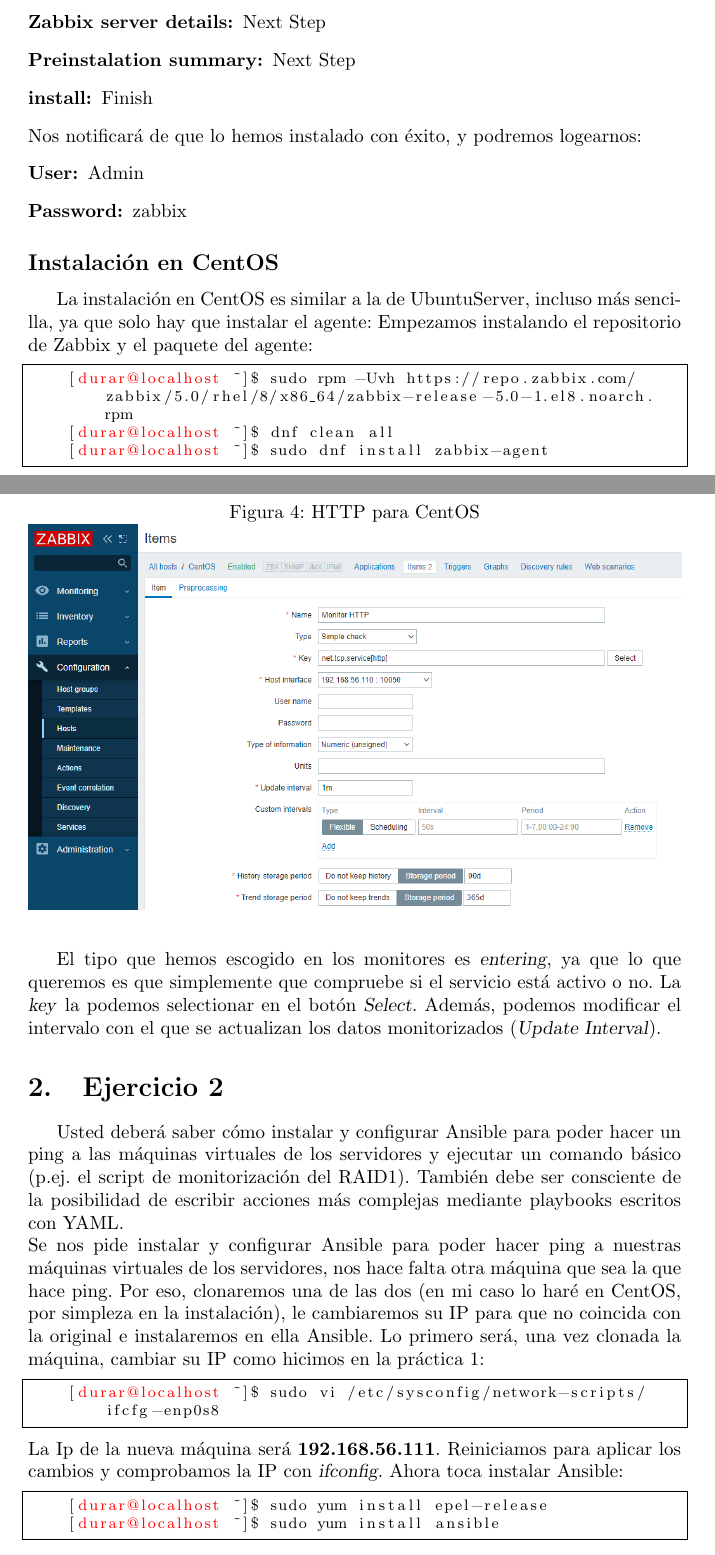
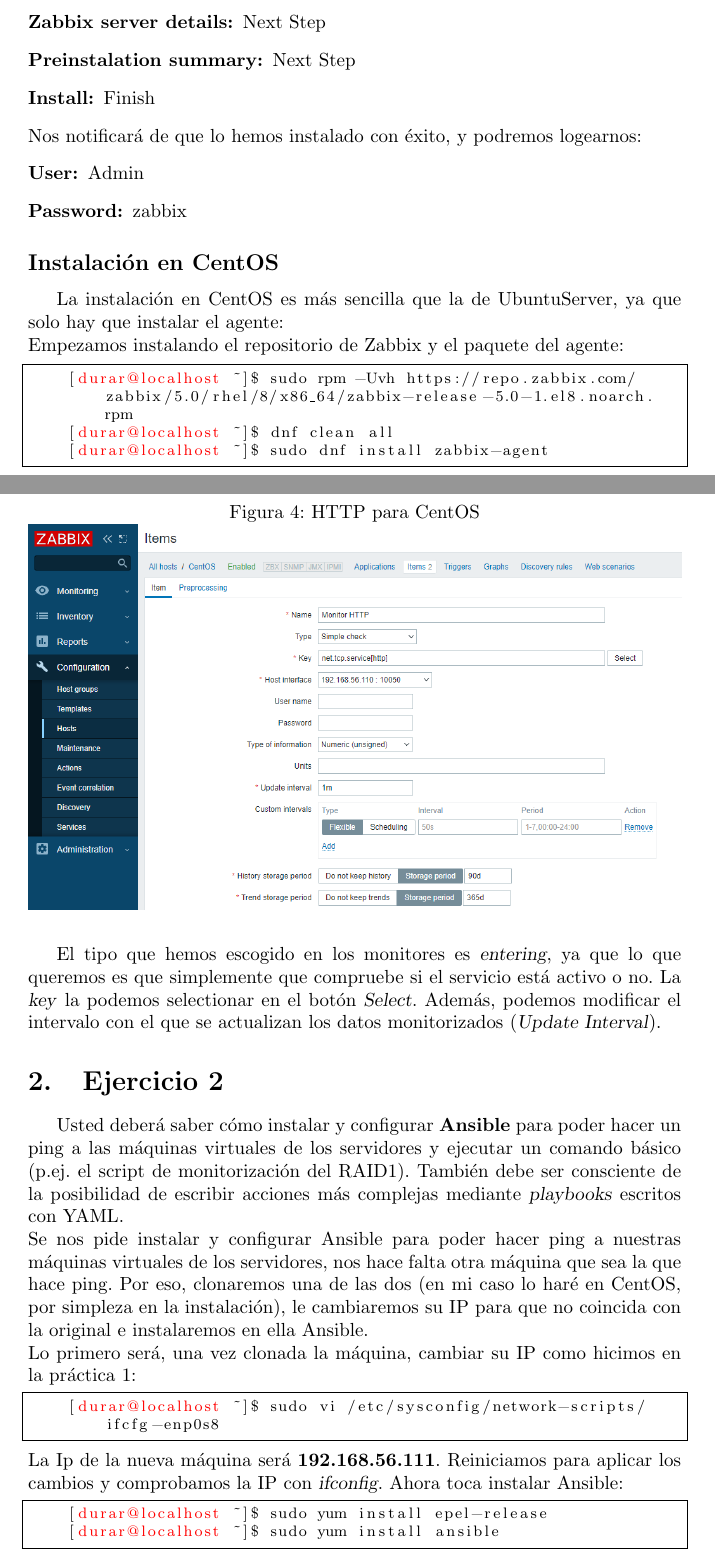
Before and after one commit to elB1MBO/PracticasISE, a LaTeX document (Practica3/Practica3.tex): two parts of pages 5 and 9 of 12, joined at a grey line, cut so that both start at the same text. Compiled offline with pdfLaTeX.

Commit message:
Terminado y repasado 1

```diff
--- a/Practica3/Practica3.tex
+++ b/Practica3/Practica3.tex
@@ -142,7 +142,7 @@
     \item[Configure DB connection:] Introducimos la contraseña de la BD -\textgreater Next Step
     \item[Zabbix server details:] Next Step
     \item[Preinstalation summary:] Next Step
-    \item[install:] Finish
+    \item[Install:] Finish
 \end{description}
 Nos notificará de que lo hemos instalado con éxito, y podremos logearnos:
 \begin{description}
@@ -150,8 +150,8 @@
     \item[Password:] zabbix
 \end{description}
 \subsection*{Instalación en CentOS}
-La instalación en CentOS es similar a la de UbuntuServer, incluso más sencilla, ya que
-solo hay que instalar el agente:
+La instalación en CentOS es más sencilla que la de UbuntuServer, ya que solo hay que instalar
+el agente: \newline
 Empezamos instalando el repositorio de Zabbix y el paquete del agente:
 \begin{lstlisting}[style=bashCentOS]
     [durar@localhost ~]$ sudo rpm -Uvh https://repo.zabbix.com/zabbix/5.0/rhel/8/x86_64/zabbix-release-5.0-1.el8.noarch.rpm
@@ -223,15 +223,15 @@
 
 
 \section{Ejercicio 2}
-Usted deberá saber cómo instalar y configurar Ansible para poder hacer
+Usted deberá saber cómo instalar y configurar \textbf{Ansible} para poder hacer
 un ping a las máquinas virtuales de los servidores y ejecutar un comando básico (p.ej. el
 script de monitorización del RAID1). También debe ser consciente de la posibilidad de
-escribir acciones más complejas mediante playbooks escritos con YAML.
+escribir acciones más complejas mediante \textsl{playbooks} escritos con YAML.
 \newline
 Se nos pide instalar y configurar Ansible para poder hacer ping a nuestras máquinas virtuales de
 los servidores, nos hace falta otra máquina que sea la que hace ping. Por eso, clonaremos una de las dos
 (en mi caso lo haré en CentOS, por simpleza en la instalación), le cambiaremos su IP para que no
-coincida con la original e instalaremos en ella Ansible.
+coincida con la original e instalaremos en ella Ansible. \newline
 Lo primero será, una vez clonada la máquina, cambiar su IP como hicimos en la práctica 1:
 \begin{lstlisting}[style=bashCentOS]
     [durar@localhost ~]$ sudo vi /etc/sysconfig/network-scripts/ifcfg-enp0s8
```
Also changed, not shown: Practica3/Practica3.pdf, Practica3/Practica3.tex (6 more changed lines), 3 other files.
